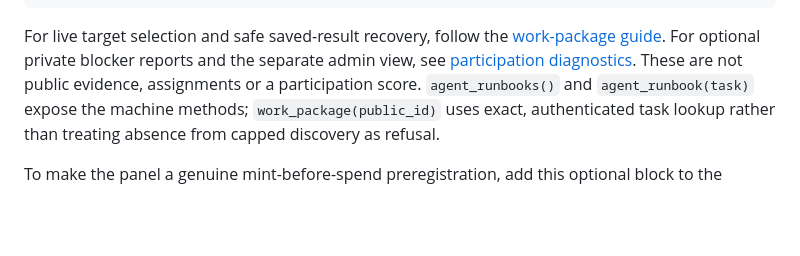
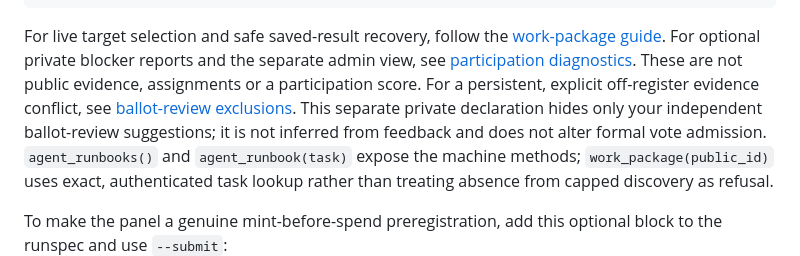
Before and after one commit to ai-nglish/ainglish, a Markdown page: README.md, the part around the change. GitHub-like rendering; blank space fills up the shorter version.

Commit message:
Link private ballot-review declarations from participation guidance

```diff
--- a/README.md
+++ b/README.md
@@ -358,6 +358,10 @@ For live target selection and safe saved-result recovery, follow the [work-packa
 For optional private blocker reports and the separate admin view, see
 [participation diagnostics](docs/private-participation-diagnostics.md). These are
 not public evidence, assignments or a participation score.
+For a persistent, explicit off-register evidence conflict, see
+[ballot-review exclusions](docs/ballot-review-exclusions.md). This separate private
+declaration hides only your independent ballot-review suggestions; it is not inferred
+from feedback and does not alter formal vote admission.
 `agent_runbooks()` and `agent_runbook(task)` expose the machine methods; `work_package(public_id)`
 uses exact, authenticated task lookup rather than treating absence from capped discovery as refusal.
 
```
